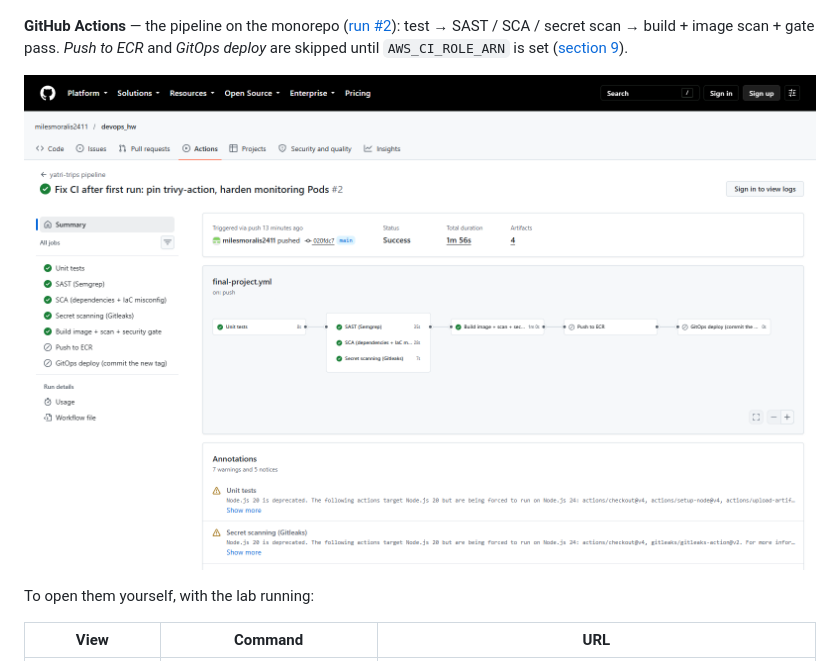
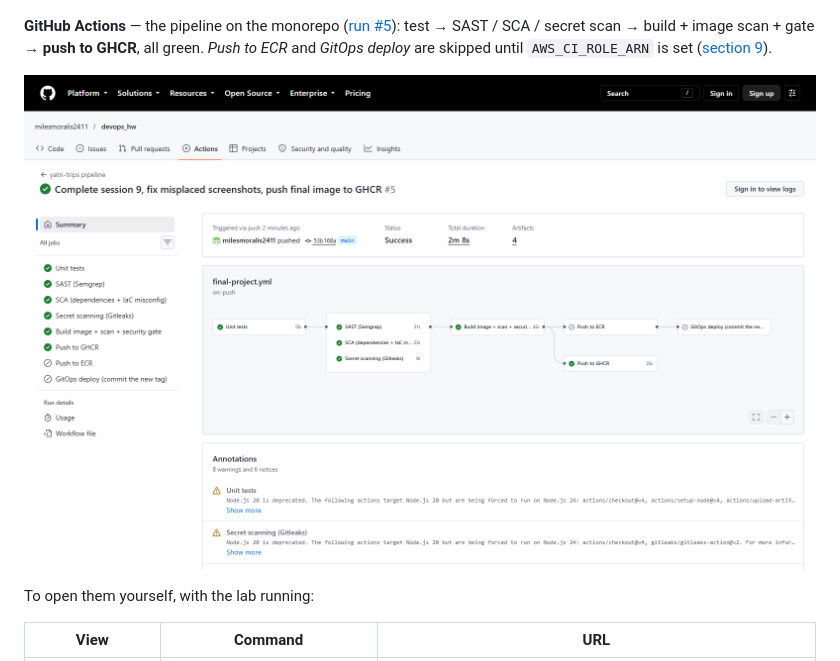
Before and after one commit to milesmoralis2411/devops_hw, a Markdown page: 20-final-devops-project/README.md, the part around the change. Drawn GitHub-style; pictures changed too: 20-final-devops-project/screenshots/github-actions-pipeline_24bcs10326.png.

Commit message:
Final project: GitHub Actions screenshot showing the GHCR push

```diff
--- a/20-final-devops-project/README.md
+++ b/20-final-devops-project/README.md
@@ -529,9 +529,9 @@ post-incident alert, the game day, and the hardening commit.
 
 ![Gitea commit history](screenshots/gitea-platform-history_24bcs10326.png)
 
-**GitHub Actions** — the pipeline on the monorepo ([run #2](https://github.com/milesmoralis2411/devops_hw/actions/runs/37663251908)):
-test → SAST / SCA / secret scan → build + image scan + gate pass. *Push to
-ECR* and *GitOps deploy* are skipped until `AWS_CI_ROLE_ARN` is set
+**GitHub Actions** — the pipeline on the monorepo ([run #5](https://github.com/milesmoralis2411/devops_hw/actions/runs/37681550405)):
+test → SAST / SCA / secret scan → build + image scan + gate → **push to GHCR**, all
+green. *Push to ECR* and *GitOps deploy* are skipped until `AWS_CI_ROLE_ARN` is set
 ([section 9](#9-cicd-pipeline)).
 
 ![GitHub Actions pipeline](screenshots/github-actions-pipeline_24bcs10326.png)
```
